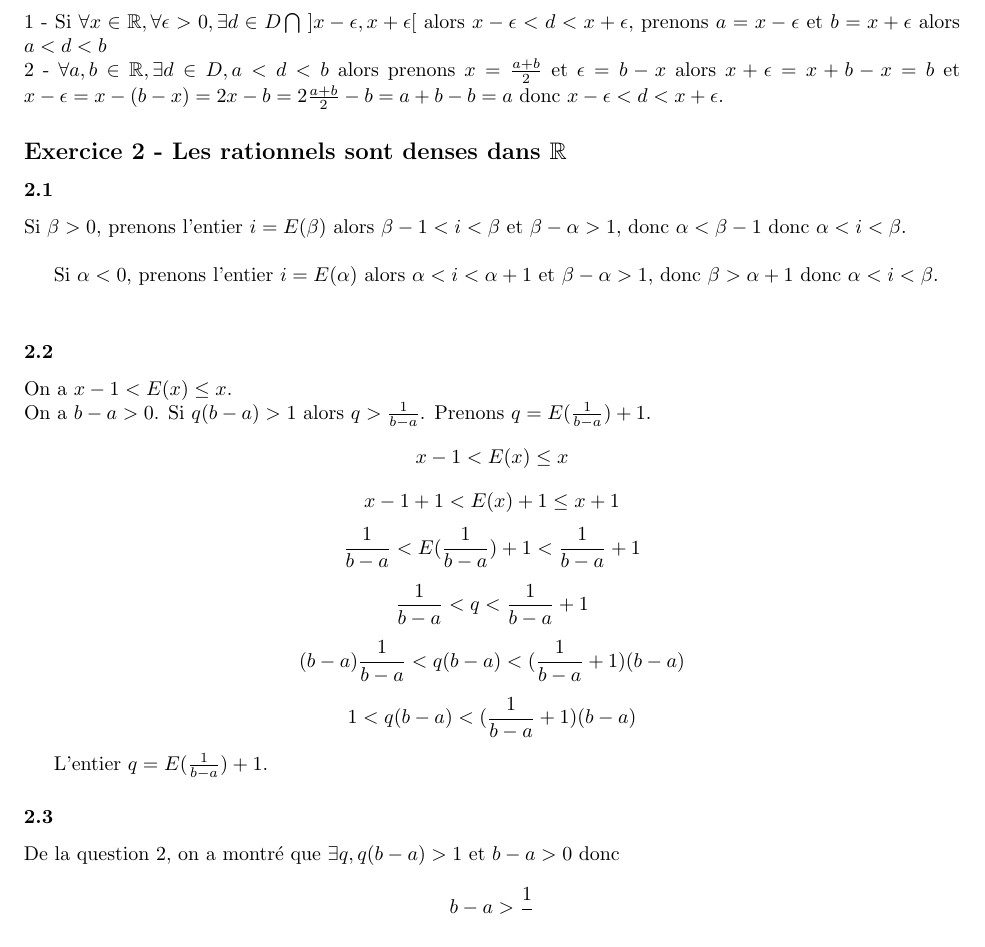
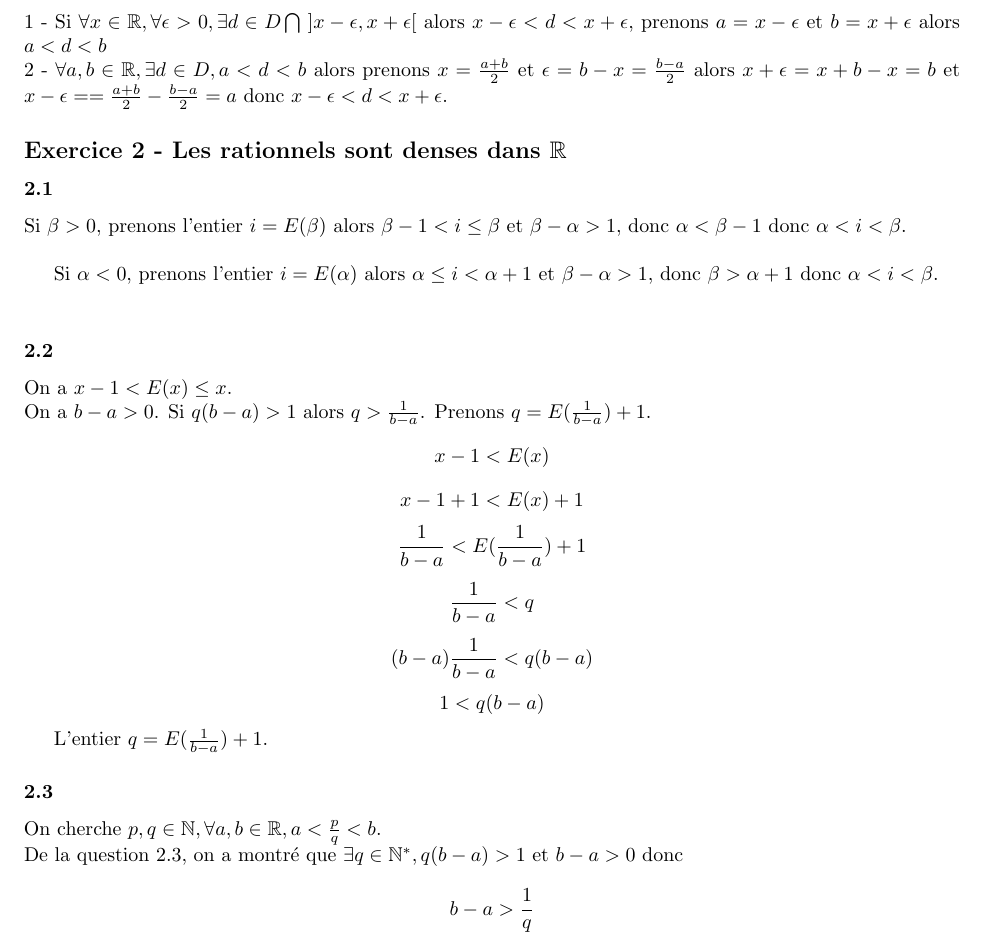
Before and after one commit to PAYRAULT/MPI, a LaTeX book (Math_132/Exam/exam.tex): part of page 2 of 4, cut so that both start at the same text. Compiled offline with pdfLaTeX.

Commit message:
Exam_132 corrections

```diff
--- a/Math_132/Exam/exam.tex
+++ b/Math_132/Exam/exam.tex
@@ -107,29 +107,30 @@ On a $x-1 < x$, donc $\frac{x}{x-1} > 1$ lorsque $x > 1$. On a $x_0 \geq 2 > 1$,
 \subsection*{Exercice 1 -  Une d\'efinition \'equivalente}
 
 1 - Si $\forall x \in \R, \forall \epsilon > 0, \exists d \in D \bigcap\; ]x-\epsilon,x+\epsilon[$ alors $x-\epsilon < d < x+\epsilon$, prenons $a=x-\epsilon$ et $b=x+\epsilon$ alors $a<d<b$\\
-2 - $\forall a,b \in \R, \exists d \in D, a < d < b$ alors prenons $x=\frac{a+b}{2}$ et $\epsilon = b-x$ alors $x+\epsilon = x + b-x = b$ et $x-\epsilon = x - (b-x) = 2x - b = 2\frac{a+b}{2} -b = a+b-b = a$ donc $x-\epsilon < d < x+\epsilon$.
+2 - $\forall a,b \in \R, \exists d \in D, a < d < b$ alors prenons $x=\frac{a+b}{2}$ et $\epsilon = b-x = \frac{b-a}{2}$ alors $x+\epsilon = x + b-x = b$ et $x-\epsilon = = \frac{a+b}{2} - \frac{b-a}{2} = a$ donc $x-\epsilon < d < x+\epsilon$.
 
 \subsection*{Exercice 2 -  Les rationnels sont denses dans $\R$}
 \subsubsection*{2.1}
 
-Si $\beta > 0$, prenons l'entier $i=E(\beta)$ alors $\beta-1<i<\beta$ et $\beta - \alpha > 1$, donc  $\alpha < \beta-1$ donc $\alpha<i<\beta$.\\
+Si $\beta > 0$, prenons l'entier $i=E(\beta)$ alors $\beta-1< i \leq \beta$ et $\beta - \alpha > 1$, donc  $\alpha < \beta-1$ donc $\alpha<i<\beta$.\\
 
-Si $\alpha < 0$, prenons l'entier $i=E(\alpha)$ alors $\alpha<i<\alpha+1$ et $\beta - \alpha > 1$, donc  $\beta > \alpha+1$ donc $\alpha<i<\beta$.\\
+Si $\alpha < 0$, prenons l'entier $i=E(\alpha)$ alors $\alpha \leq i<\alpha+1$ et $\beta - \alpha > 1$, donc  $\beta > \alpha+1$ donc $\alpha<i<\beta$.\\
 
 \subsubsection*{2.2}
 On a $x-1 < E(x) \leq x$.\\
 On a $b-a > 0$. Si $q(b-a) > 1$ alors $q>\frac{1}{b-a}$. Prenons $q=E(\frac{1}{b-a}) + 1$.
-$$x-1 < E(x) \leq x$$
-$$x-1+1 < E(x)+1 \leq x+1$$
-$$\frac{1}{b-a} < E(\frac{1}{b-a}) + 1 < \frac{1}{b-a}+1$$
-$$\frac{1}{b-a} < q < \frac{1}{b-a}+1$$
-$$(b-a)\frac{1}{b-a} < q(b-a) < (\frac{1}{b-a}+1)(b-a)$$
-$$1 < q(b-a) < (\frac{1}{b-a}+1)(b-a)$$
+$$x - 1 < E(x) $$
+$$x-1+1 < E(x)+1 $$
+$$\frac{1}{b-a} < E(\frac{1}{b-a}) + 1$$
+$$\frac{1}{b-a} < q $$
+$$(b-a)\frac{1}{b-a} < q(b-a) $$
+$$1 < q(b-a)$$
 
 L'entier $q=E(\frac{1}{b-a}) + 1$.
 
 \subsubsection*{2.3}
-De la question 2, on a montr\'e que $\exists q, q(b-a)>1$ et $b-a>0$ donc
+On cherche $p, q \in \N, \forall a, b \in \R, a < \frac{p}{q} < b$.\\
+De la question 2.3, on a montr\'e que $\exists q \in \N^{*}, q(b-a)>1$ et $b-a>0$ donc
 $$b-a>\frac{1}{q}$$
 $$b> a+\frac{1}{q}$$
 $$b>\frac{aq + 1}{q}$$
```
Also changed, not shown: Math_132/Exam/exam.pdf, Math_132/Exam/exam.tex (6 more changed lines).
